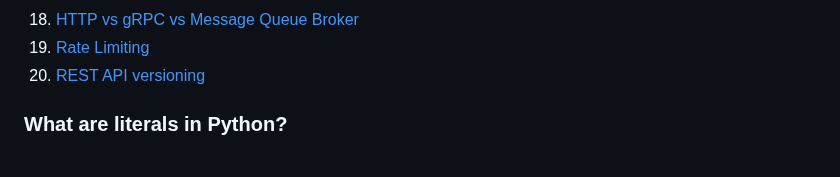
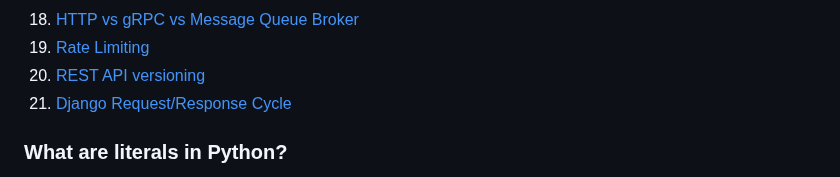
Before and after one commit to Abdur-Rahim-sheikh/ml_prep, a Markdown page: 001_SE_prep/README.md, the part around one of its changes. GitHub-like rendering.

```diff
--- a/001_SE_prep/README.md
+++ b/001_SE_prep/README.md
@@ -22,6 +22,7 @@
 18. [HTTP vs gRPC vs Message Queue Broker](#http-vs-grpc-vs-message-queue-broker)
 19. [Rate Limiting](#rate-limiting)
 20. [REST API versioning](#rest-api-versioning)
+21. [Django Request/Response Cycle](#django-request-response-cycle)
 
 ### What are literals in Python?
 
```
Also changed, not shown: other parts of 001_SE_prep/README.md (+18 -0 lines).
